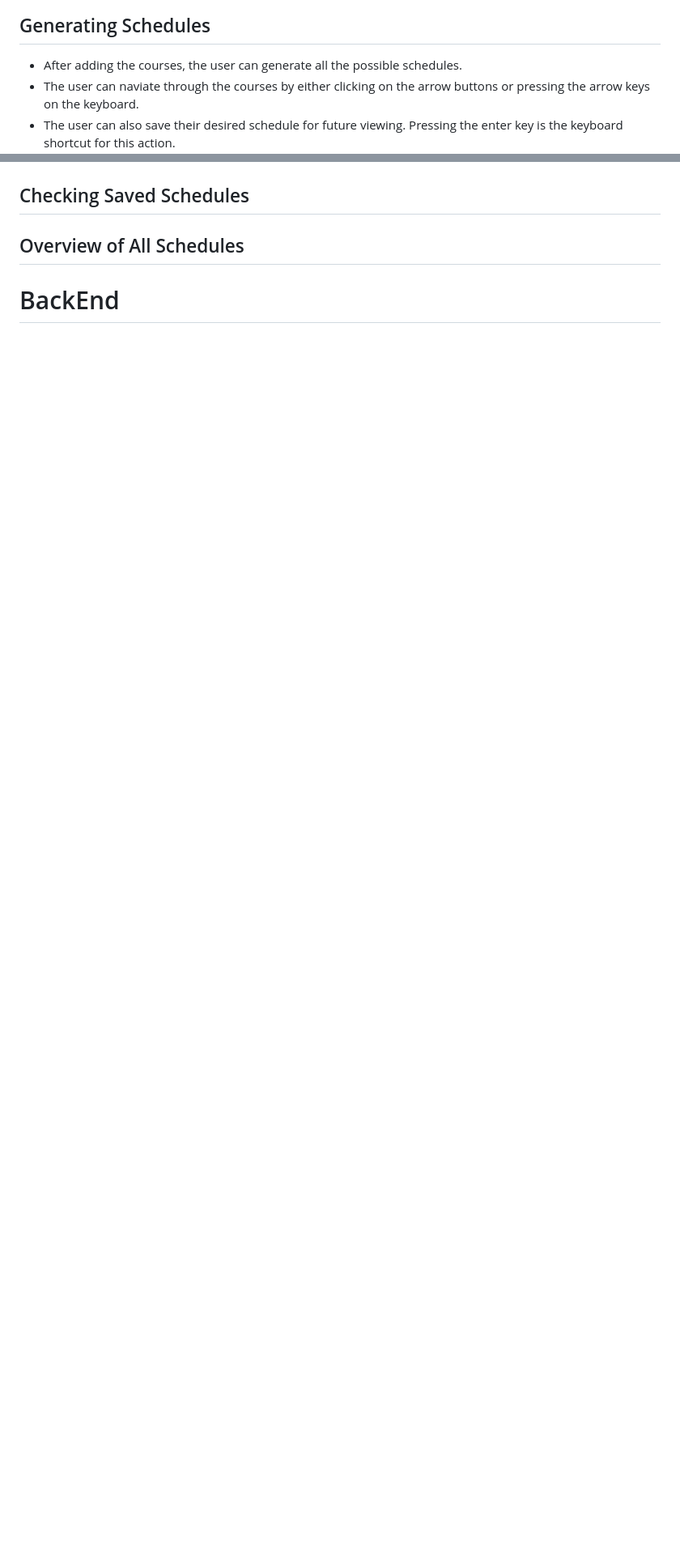
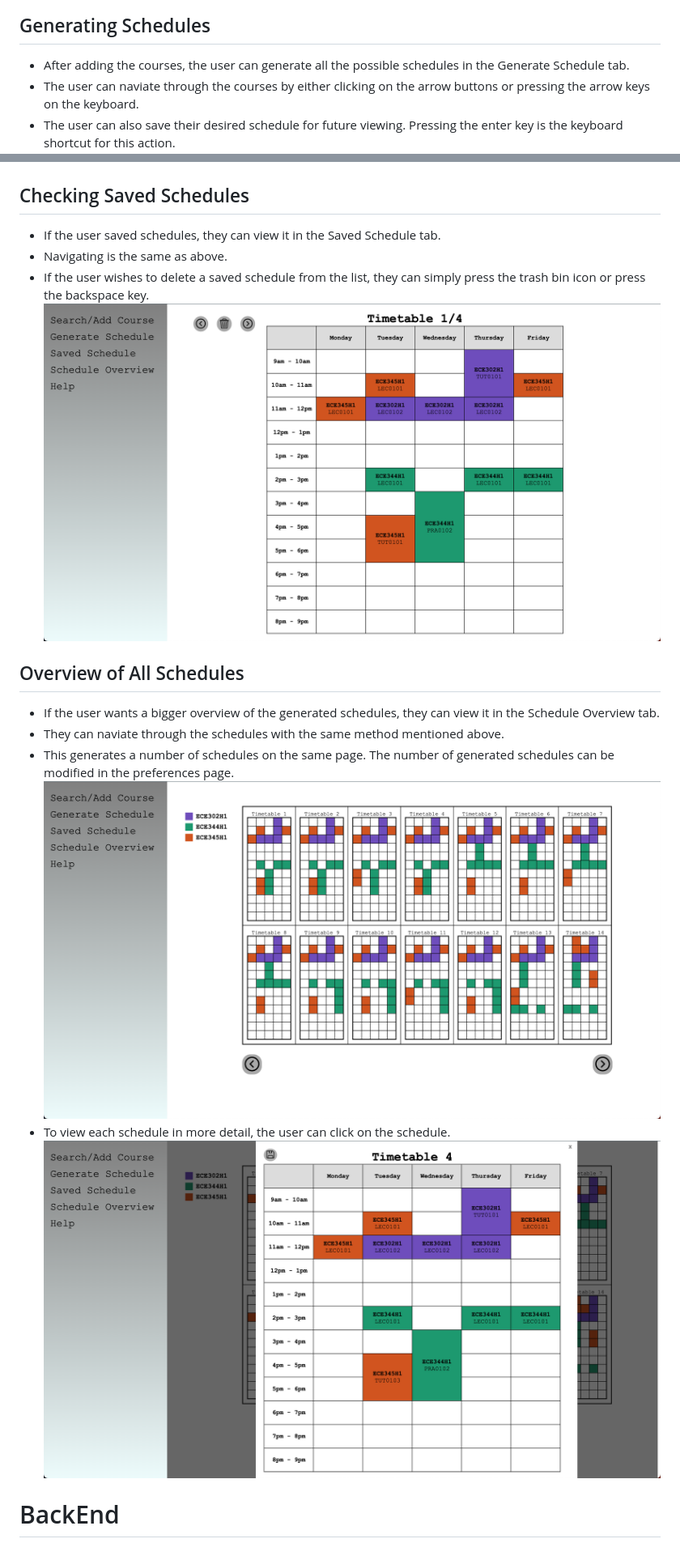
Before and after one commit to yk9221/Timetable, a Markdown page: README.md, 2 parts joined by grey strips. Shown: that part at 81% size. Drawn GitHub-style; pictures changed too: images/SavedSchedules.png (added), images/ScheduleOverview.png (added), images/ScheduleZoom.png (added); blank space fills up the shorter version.

Commit message:
md file edit

```diff
--- a/README.md
+++ b/README.md
@@ -25,15 +25,24 @@ The frontend is developed using a combination of JavaScript, HTML/CSS, while the
 ![Alt text](./images/CourseDescription.png)
 
 ## Generating Schedules
-- After adding the courses, the user can generate all the possible schedules.
+- After adding the courses, the user can generate all the possible schedules in the Generate Schedule tab.
 - The user can naviate through the courses by either clicking on the arrow buttons or pressing the arrow keys on the keyboard.
 - The user can also save their desired schedule for future viewing. Pressing the enter key is the keyboard shortcut for this action.
 ![Alt text](./images/GenerateSchedule.png)
 
 ## Checking Saved Schedules
-
+- If the user saved schedules, they can view it in the Saved Schedule tab.
+- Navigating is the same as above.
+- If the user wishes to delete a saved schedule from the list, they can simply press the trash bin icon or press the backspace key.
+![Alt text](./images/SavedSchedules.png)
 
 ## Overview of All Schedules
+- If the user wants a bigger overview of the generated schedules, they can view it in the Schedule Overview tab.
+- They can naviate through the schedules with the same method mentioned above.
+- This generates a number of schedules on the same page. The number of generated schedules can be modified in the preferences page.
+![Alt text](./images/ScheduleOverview.png)
+- To view each schedule in more detail, the user can click on the schedule.
+![Alt text](./images/ScheduleZoom.png)
 
 
 # BackEnd
```
